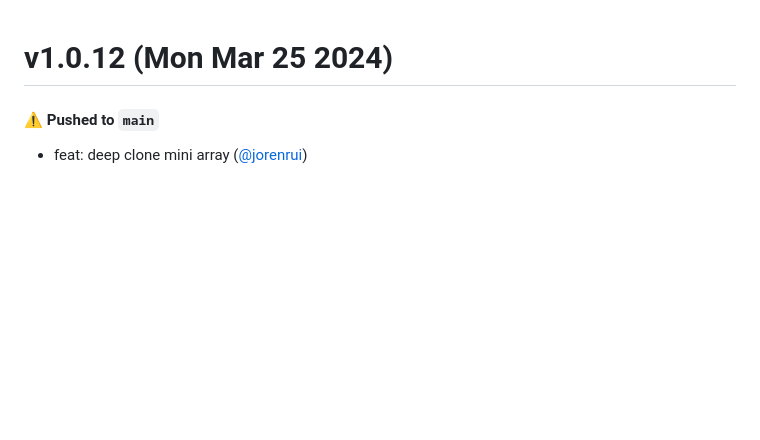
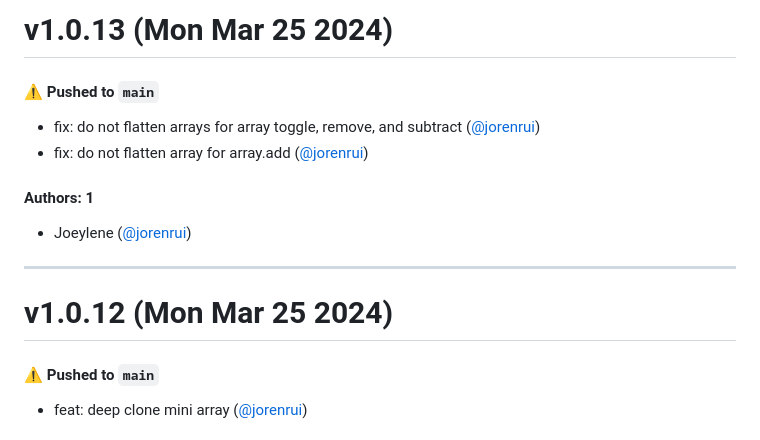
Before and after one commit to reallygoodsoftware/minijs, a Markdown page: CHANGELOG.md, the part around the change. Drawn GitHub-style; blank space fills up the shorter version.

Commit message:
Update CHANGELOG.md [skip ci]

```diff
--- a/CHANGELOG.md
+++ b/CHANGELOG.md
@@ -1,3 +1,16 @@
+# v1.0.13 (Mon Mar 25 2024)
+
+#### ⚠️ Pushed to `main`
+
+- fix: do not flatten arrays for array toggle, remove, and subtract ([@jorenrui](https://github.com/jorenrui))
+- fix: do not flatten array for array.add ([@jorenrui](https://github.com/jorenrui))
+
+#### Authors: 1
+
+- Joeylene ([@jorenrui](https://github.com/jorenrui))
+
+---
+
 # v1.0.12 (Mon Mar 25 2024)
 
 #### ⚠️ Pushed to `main`
```
